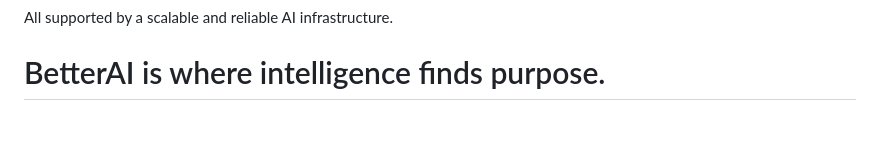
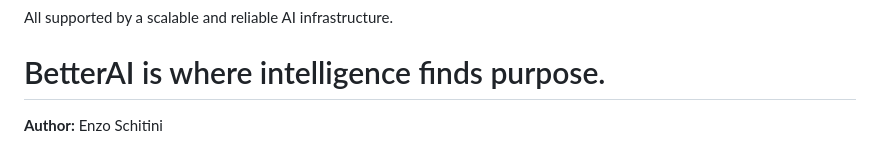
Before and after one commit to enzoschitini/better-ai, a Markdown page: README.md, the part around one of its changes. GitHub-like rendering; blank space fills up the shorter version.

```diff
--- a/README.md
+++ b/README.md
@@ -311,3 +309,5 @@ All supported by a scalable and reliable AI infrastructure.
 
 
 # BetterAI is where intelligence finds purpose.
+
+**Author:** Enzo Schitini
```
Also changed, not shown: other parts of README.md (+0 -2 lines), images/Gemini_Generated_Image_sgo2x2sgo2x2sgo2.png (added), 1 other file.
